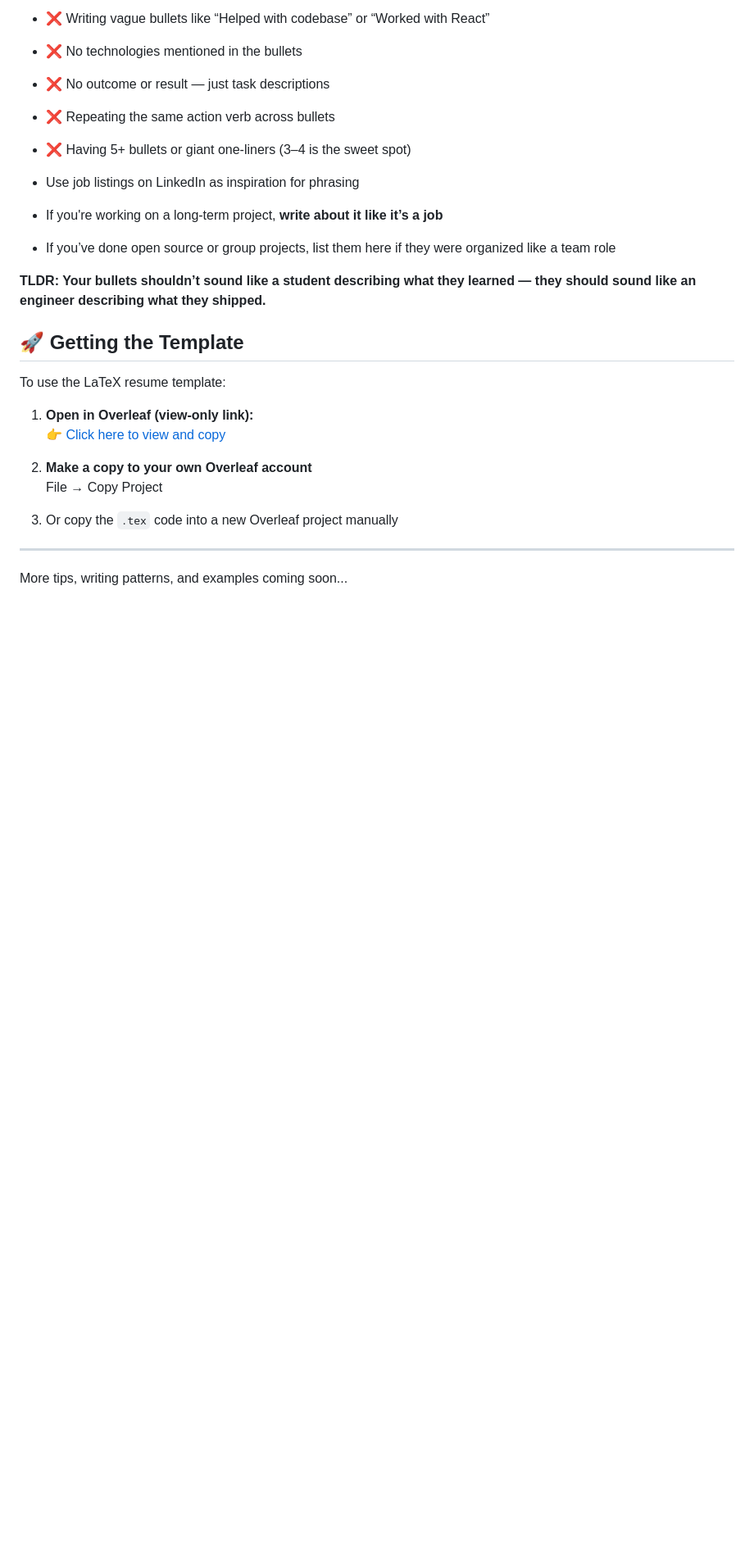
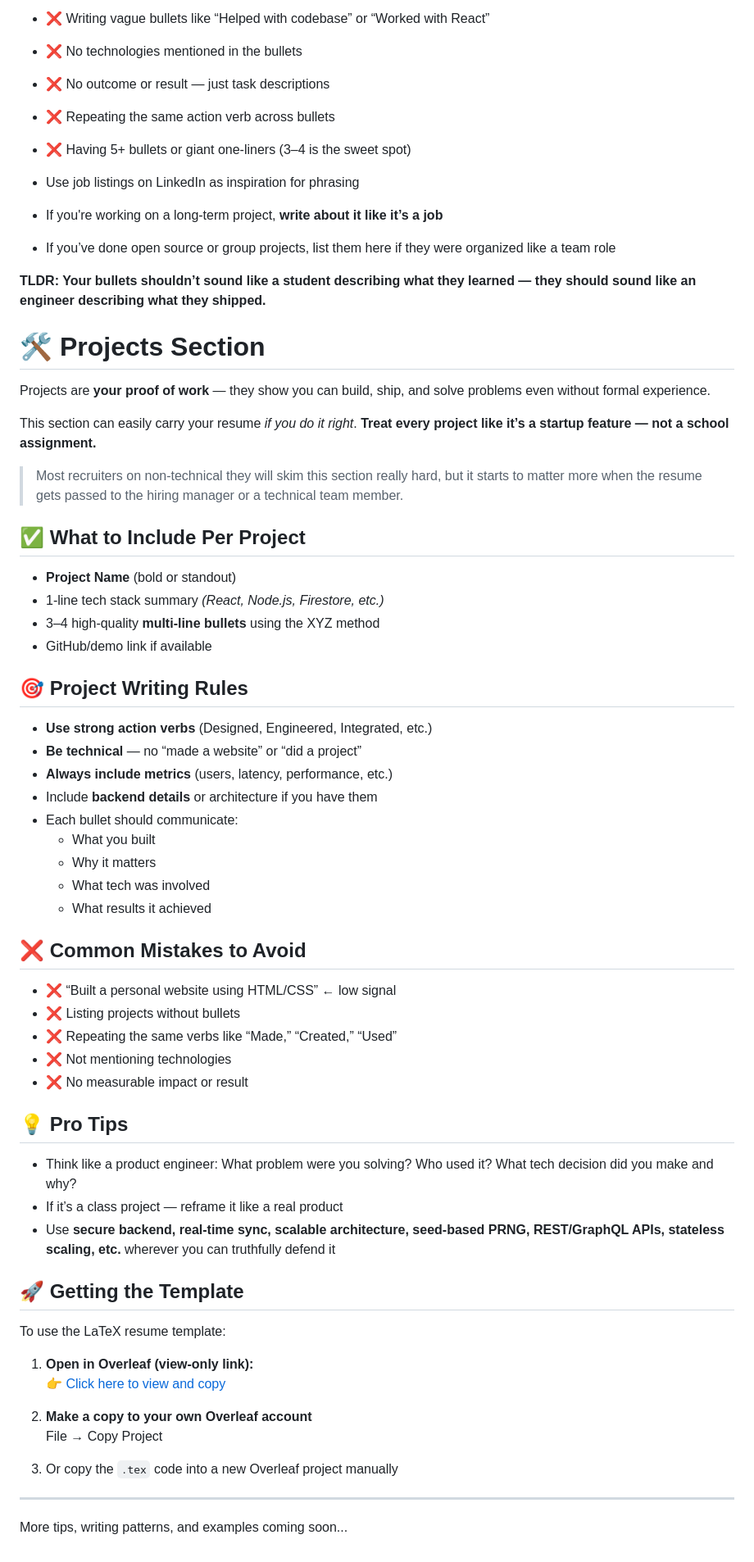
Before and after one commit to ProgClubGSU/Resume-Template-and-Guide, a Markdown page: README.md, the part around the change. Shown at 82% size. Drawn GitHub-style; blank space fills up the shorter version.

```diff
--- a/README.md
+++ b/README.md
@@ -160,6 +160,45 @@ We really gotta sell ourselves without capping too hard.
 
 **TLDR: Your bullets shouldn’t sound like a student describing what they learned — they should sound like an engineer describing what they shipped.**
 
+# 🛠️ Projects Section
+Projects are **your proof of work** — they show you can build, ship, and solve problems even without formal experience.
+
+This section can easily carry your resume *if you do it right*. **Treat every project like it’s a startup feature — not a school assignment.**
+
+> Most recruiters on non-technical they will skim this section really hard, but it starts to matter more when the resume gets passed to the hiring manager or a technical team member.
+
+## ✅ What to Include Per Project
+
+- **Project Name** (bold or standout)
+- 1-line tech stack summary *(React, Node.js, Firestore, etc.)*
+- 3–4 high-quality **multi-line bullets** using the XYZ method
+- GitHub/demo link if available
+
+## 🎯 Project Writing Rules
+
+- **Use strong action verbs** (Designed, Engineered, Integrated, etc.)
+- **Be technical** — no “made a website” or “did a project”
+- **Always include metrics** (users, latency, performance, etc.)
+- Include **backend details** or architecture if you have them
+- Each bullet should communicate:
+  - What you built
+  - Why it matters
+  - What tech was involved
+  - What results it achieved
+
+## ❌ Common Mistakes to Avoid
+
+- ❌ “Built a personal website using HTML/CSS” ← low signal
+- ❌ Listing projects without bullets
+- ❌ Repeating the same verbs like “Made,” “Created,” “Used”
+- ❌ Not mentioning technologies
+- ❌ No measurable impact or result
+
+## 💡 Pro Tips
+
+- Think like a product engineer: What problem were you solving? Who used it? What tech decision did you make and why?
+- If it’s a class project — reframe it like a real product
+- Use **secure backend, real-time sync, scalable architecture, seed-based PRNG, REST/GraphQL APIs, stateless scaling, etc.** wherever you can truthfully defend it
 
 ## 🚀 Getting the Template
 
```
